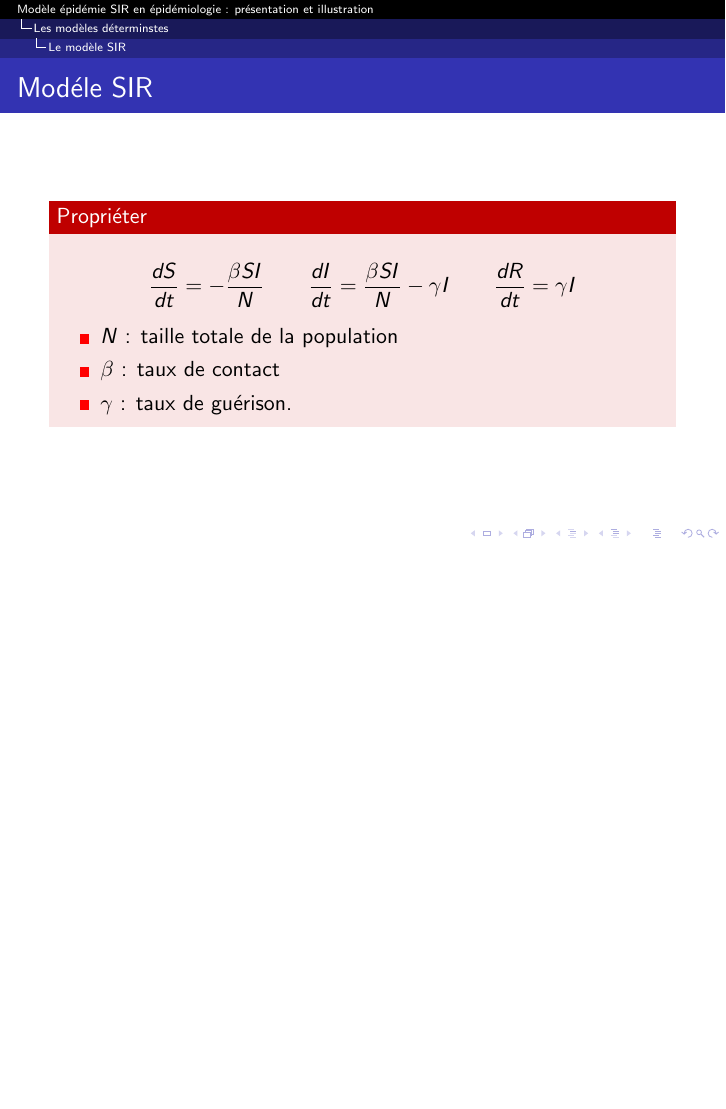
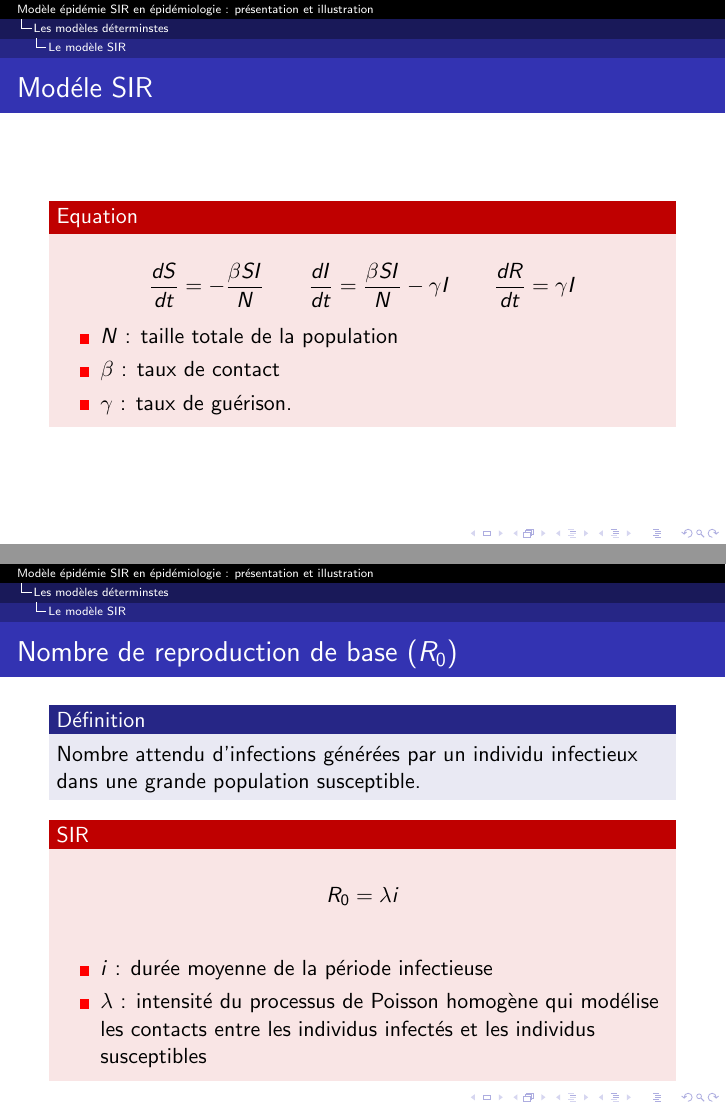
Before and after one commit to JinxYTW/Mod-leEpidemie, LaTeX slides (rapport_proba.tex, which reads modeles_deterministes/sir.tex): page 7 of 8 before the commit and pages 7 and 8 of 9 after it, the two joined at a grey line, the shorter picture padded with empty space. Compiled offline with pdfLaTeX.

Commit message:
Finis la partie modéles déterministes

```diff
--- a/modeles_deterministes/sir.tex
+++ b/modeles_deterministes/sir.tex
@@ -18,9 +18,9 @@
 \begin{frame}
         \frametitle{Modéle SIR}
 
-        \begin{alertblock}{Propriéter}
+        \begin{alertblock}{Equation}
 
-                $$\frac{dS}{dt} = -\frac{\beta SI}{N} \qquad \frac{dI}{dt} = \frac{\beta SI}{N} - \gamma I \qquad \frac{dR}{dt} = \gamma I$$
+                $$ \frac{dS}{dt} = -\frac{\beta SI}{N} \qquad \frac{dI}{dt} = \frac{\beta SI}{N} - \gamma I \qquad \frac{dR}{dt} = \gamma I $$
 
                 \begin{itemize}
                         \item $N$ : taille totale de la population
@@ -30,3 +30,19 @@
 
         \end{alertblock}
 \end{frame}
+
+\begin{frame}
+        \frametitle{Nombre de reproduction de base ($R_0$)}
+
+        \begin{block}{Définition}
+                Nombre attendu d’infections générées par un individu infectieux dans une grande population susceptible.
+        \end{block}
+
+        \begin{alertblock}{SIR}
+                $$ R_0 =  \lambda i $$
+                \begin{itemize}
+                        \item $i$ : durée moyenne de la période infectieuse
+                        \item $\lambda$ : intensité du processus de Poisson homogène qui modélise les contacts entre les individus infectés et les individus susceptibles
+                \end{itemize}
+        \end{alertblock}
+\end{frame}
```
